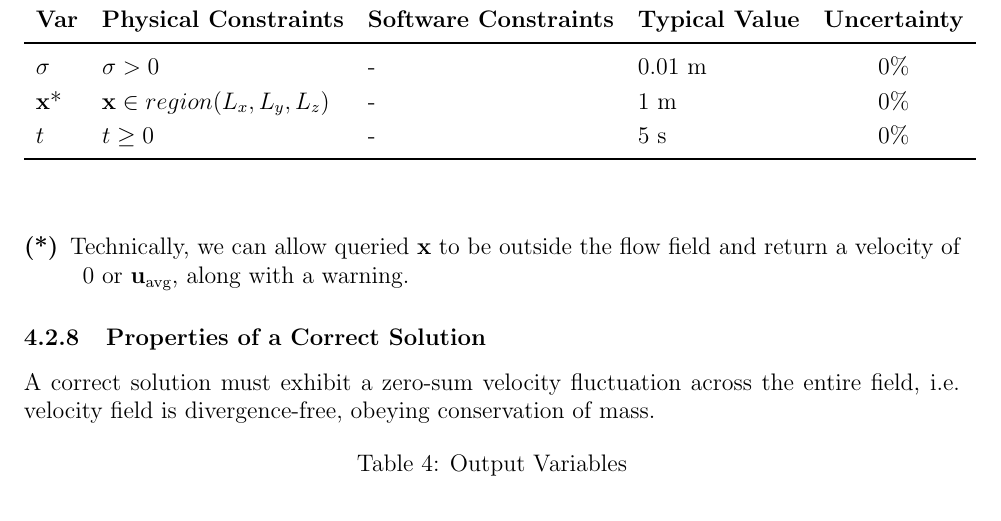
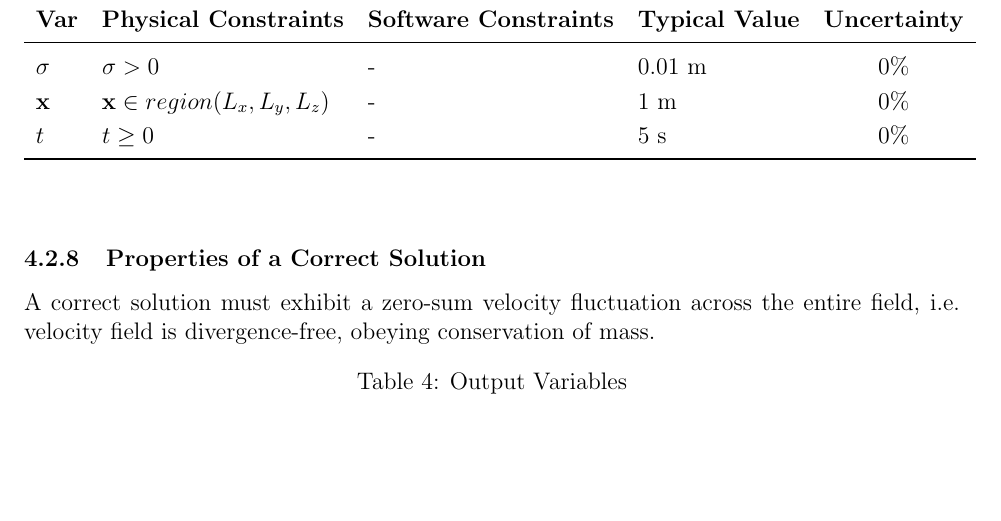
Before and after one commit to omltcat/turbulent-flow, a LaTeX document (docs/SRS/SRS.tex): part of page 19 of 24, cut so that both start at the same text, the shorter picture padded with empty space. Compiled offline with pdfLaTeX.

Commit message:
SRS: Input Constrains: return velocity outside of flow field is a bad idea Fixes #47

```diff
--- a/docs/SRS/SRS.tex
+++ b/docs/SRS/SRS.tex
@@ -1135,7 +1135,7 @@ uncertainty quantification exercise.
   \midrule
     $\sigma$ & $\sigma > 0$ & - & 0.01 \si[per-mode=symbol] {\metre} & 0\%
   \\
-    $\textbf{x}$* & $\textbf{x} \in region(L_x,L_y,L_z)$ & - & 1 \si[per-mode=symbol] {\metre} & 0\%
+    $\textbf{x}$ & $\textbf{x} \in region(L_x,L_y,L_z)$ & - & 1 \si[per-mode=symbol] {\metre} & 0\%
   \\
     $t$ & $t \geq 0$ & - & 5 \si[per-mode=symbol] {\second} & 0\%
   \\
@@ -1144,10 +1144,11 @@ uncertainty quantification exercise.
 \end{table}
 
 \noindent
-\begin{description}
-\item[(*)] Technically, we can allow queried $\textbf{x}$ to be outside the flow field and return a velocity of 0 or $\mathbf{u_\text{avg}}$, along with a warning.
+% \begin{description}
+% \item[(*)] Technically, we can allow queried $\textbf{x}$ to be outside the flow field and return a velocity of 0 or $\mathbf{u_\text{avg}}$, along with a warning.
+% Changed to throw exception in MIS
 % \plt{you might need to add some notes or clarifications}
-\end{description}
+% \end{description}
 
 % \begin{table}[!h]
 % \caption{Specification Parameter Values} \label{TblSpecParams}
```
Also changed, not shown: docs/SRS/SRS.pdf.
